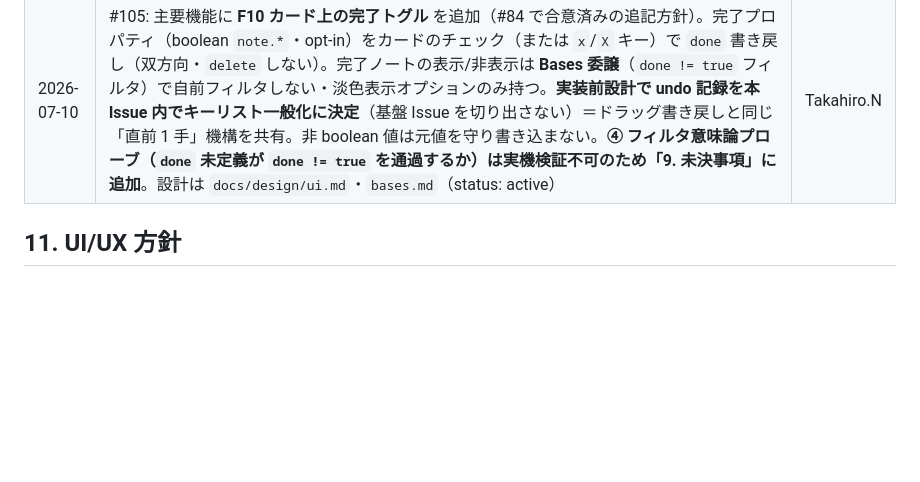
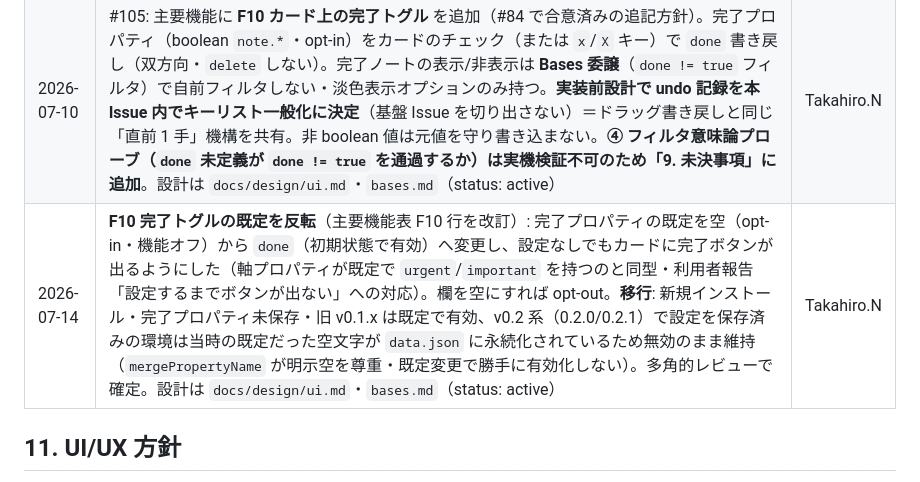
Before and after one commit to nakaba-lab/eisenhower-bases-view, a Markdown page: docs/要件定義書.md, the part around the change. Drawn GitHub-style; blank space fills up the shorter version.

```diff
--- a/docs/要件定義書.md
+++ b/docs/要件定義書.md
@@ -159,6 +159,7 @@ Obsidian 1.12.7 実機での自動検証（Playwright `connectOverCDP` で往復
 | 2026-07-05 | #44（ポップアウトでカードを掴めない）の原因調査を実施。多観点＋敵対的検証で起票時の見立て「dnd-kit センサーの別 document 解決」を**反証**（dnd-kit 6.3.1 の掴み経路は `event.target` の `ownerDocument`/`defaultView` から popout を正しく解決し realm 安全）。真因は静的解析で機序仮説が出そろわず未確定＝実機プローブ待ちと判明。**v1 スコープで対応と決定**し「9. 未決事項」に追加。あわせて popout で誤動作する `document.activeElement`（undo トーストの自動消滅時フォーカス復帰）を `ownerDocument.activeElement` に是正。設計は `docs/design/ui.md`（status: active） | Takahiro.N |
 | 2026-07-10 | #106: 主要機能に **F9 滞留インジケータ** を追加（#87 で合意済みの追記方針）。`file.stat.mtime` から「最終更新から N 日超過」を純関数で判定し、控えめな滞留バッジ（時計＋経過日数・`--text-muted`）をカードに付ける読み取り専用ヒューリスティック（書き込みゼロ・ネットワークゼロ）。しきい値はビュー options 主＋設定既定（既定 14・0 でオフ）のハイブリッド。再計算は `toViewModel` 実行時のみ（日単位粒度の割り切りを設計書に明記）。設計は `docs/design/bases.md`・`ui.md`（status: active） | Takahiro.N |
 | 2026-07-10 | #105: 主要機能に **F10 カード上の完了トグル** を追加（#84 で合意済みの追記方針）。完了プロパティ（boolean `note.*`・opt-in）をカードのチェック（または `x`/`X` キー）で `done` 書き戻し（双方向・`delete` しない）。完了ノートの表示/非表示は **Bases 委譲**（`done != true` フィルタ）で自前フィルタしない・淡色表示オプションのみ持つ。**実装前設計で undo 記録を本 Issue 内でキーリスト一般化に決定**（基盤 Issue を切り出さない）＝ドラッグ書き戻しと同じ「直前 1 手」機構を共有。非 boolean 値は元値を守り書き込まない。**④ フィルタ意味論プローブ（`done` 未定義が `done != true` を通過するか）は実機検証不可のため「9. 未決事項」に追加**。設計は `docs/design/ui.md`・`bases.md`（status: active） | Takahiro.N |
+| 2026-07-14 | **F10 完了トグルの既定を反転**（主要機能表 F10 行を改訂）: 完了プロパティの既定を空（opt-in・機能オフ）から `done`（初期状態で有効）へ変更し、設定なしでもカードに完了ボタンが出るようにした（軸プロパティが既定で `urgent`/`important` を持つのと同型・利用者報告「設定するまでボタンが出ない」への対応）。欄を空にすれば opt-out。**移行**: 新規インストール・完了プロパティ未保存・旧 v0.1.x は既定で有効、v0.2 系（0.2.0/0.2.1）で設定を保存済みの環境は当時の既定だった空文字が `data.json` に永続化されているため無効のまま維持（`mergePropertyName` が明示空を尊重・既定変更で勝手に有効化しない）。多角的レビューで確定。設計は `docs/design/ui.md`・`bases.md`（status: active） | Takahiro.N |
 
 ## 11. UI/UX 方針
 
```
Also changed, not shown: README.md (+1 -1 lines).
